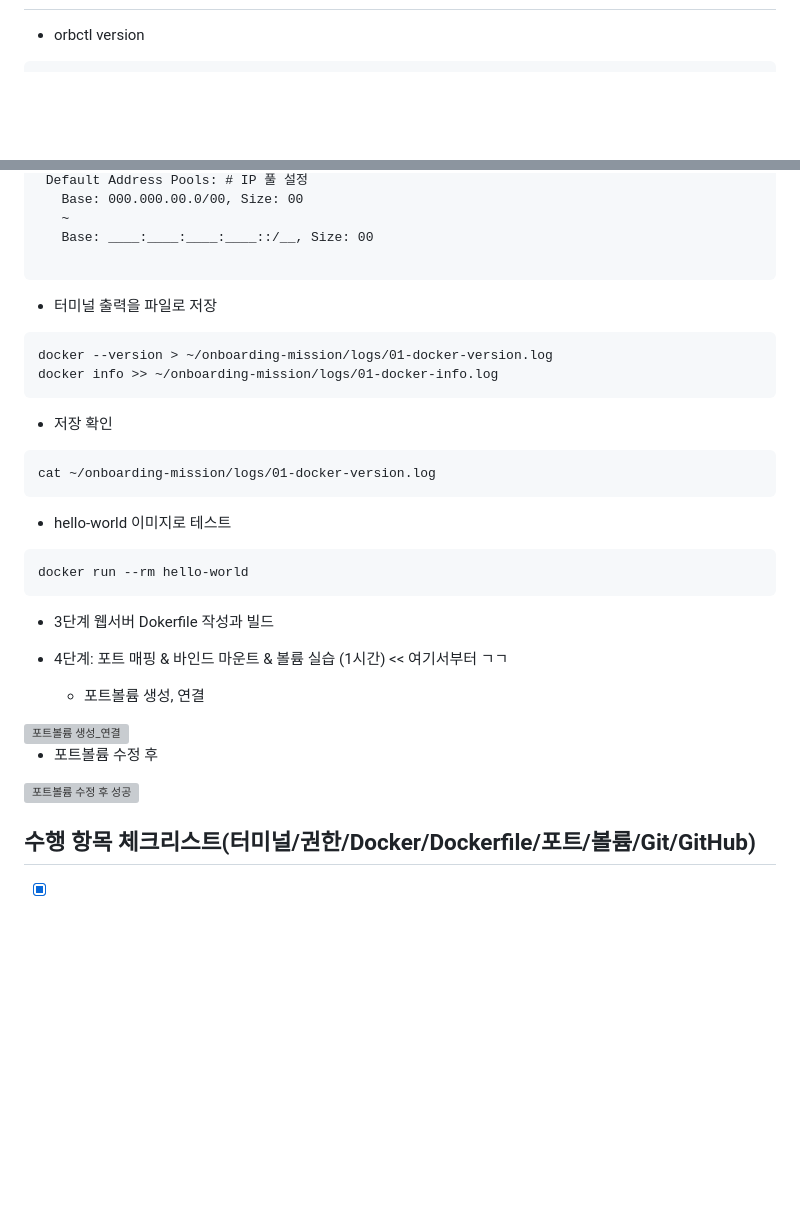
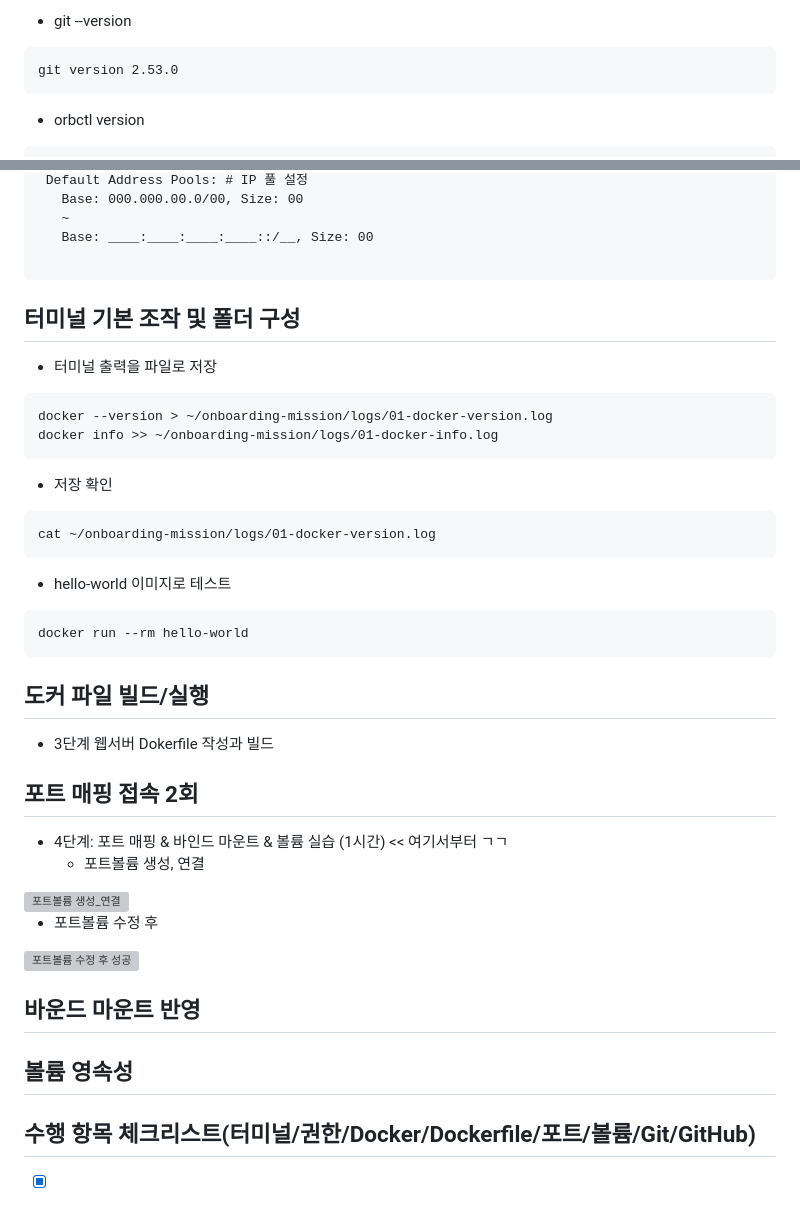
Before and after one commit to cody2620/onboarding-mission, a Markdown page: README.md, 2 parts joined by grey strips. Drawn GitHub-style; blank space fills up the shorter version; grey boxes are pictures that could not be loaded.

Commit message:
Update README.md
Added detailed environment setup information including OS, shell, and Git version. Updated sections on terminal operations and Dockerfile execution.

````diff
--- a/README.md
+++ b/README.md
@@ -6,3 +20,8 @@ Docker의 핵심 개념과 실무 워크플로우를 습득하고, 재현 가능
+- git --version
+```
+git version 2.53.0
+```
+
 - orbctl version
 ```
 Version: 2.0.5 (2000500)
@@ -85,6 +104,8 @@ Server:
 
 ```
 
+
+## 터미널 기본 조작 및 폴더 구성
 - 터미널 출력을 파일로 저장
 ```
 docker --version > ~/onboarding-mission/logs/01-docker-version.log
@@ -101,8 +122,10 @@ cat ~/onboarding-mission/logs/01-docker-version.log
 docker run --rm hello-world
 ```
 
+## 도커 파일 빌드/실행
 - 3단계 웹서버 Dokerfile 작성과 빌드
 
+## 포트 매핑 접속 2회
 - 4단계: 포트 매핑 & 바인드 마운트 & 볼륨 실습 (1시간) << 여기서부터 ㄱㄱ
   * 포트볼륨 생성, 연결
 <img width="1330" height="810" alt="포트볼륨 생성_연결" src="https://github.com/user-attachments/assets/de355f47-6aad-4d44-844d-cf6cb68ebca4" />
@@ -110,7 +133,9 @@ docker run --rm hello-world
  * 포트볼륨 수정 후
 <img width="948" height="629" alt="포트볼륨 수정 후 성공" src="https://github.com/user-attachments/assets/c8c9b290-cf6a-4b87-9f63-a8cd0d0df712" />
 
+## 바운드 마운트 반영
 
+## 볼륨 영속성
 
 
 ## 수행 항목 체크리스트(터미널/권한/Docker/Dockerfile/포트/볼륨/Git/GitHub)
````
Also changed, not shown: other parts of README.md (+15 -1 lines).
